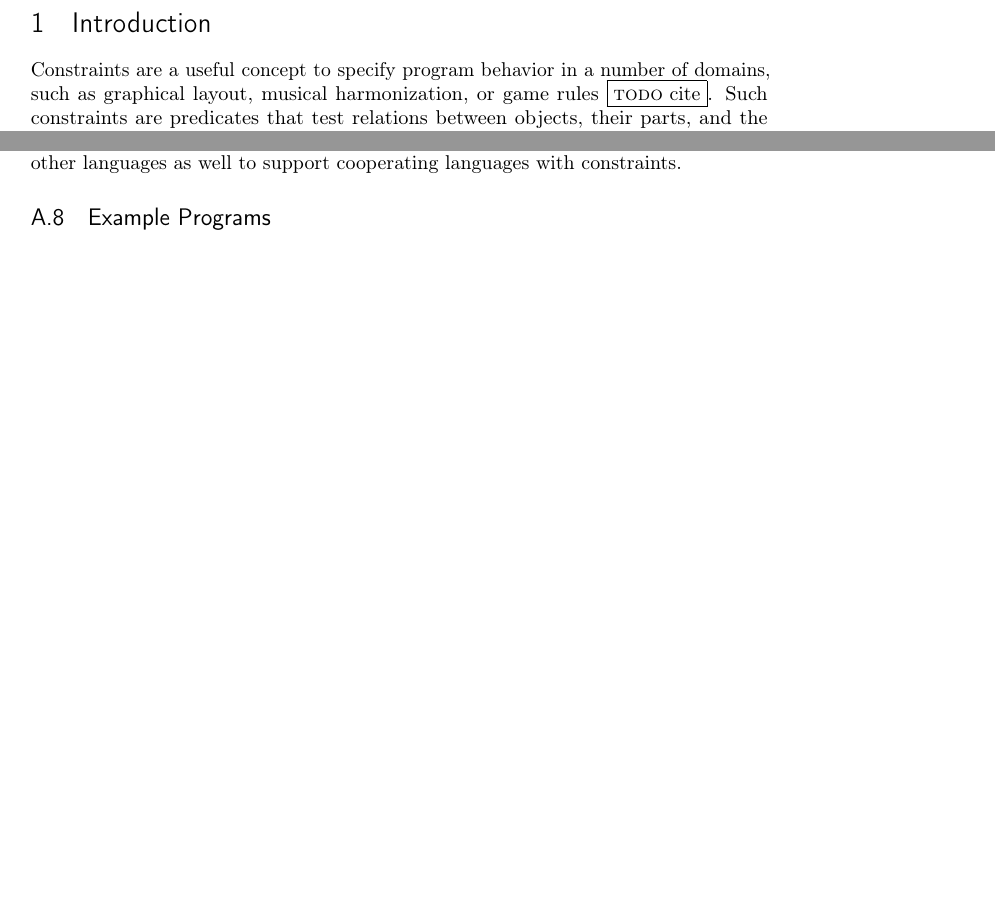
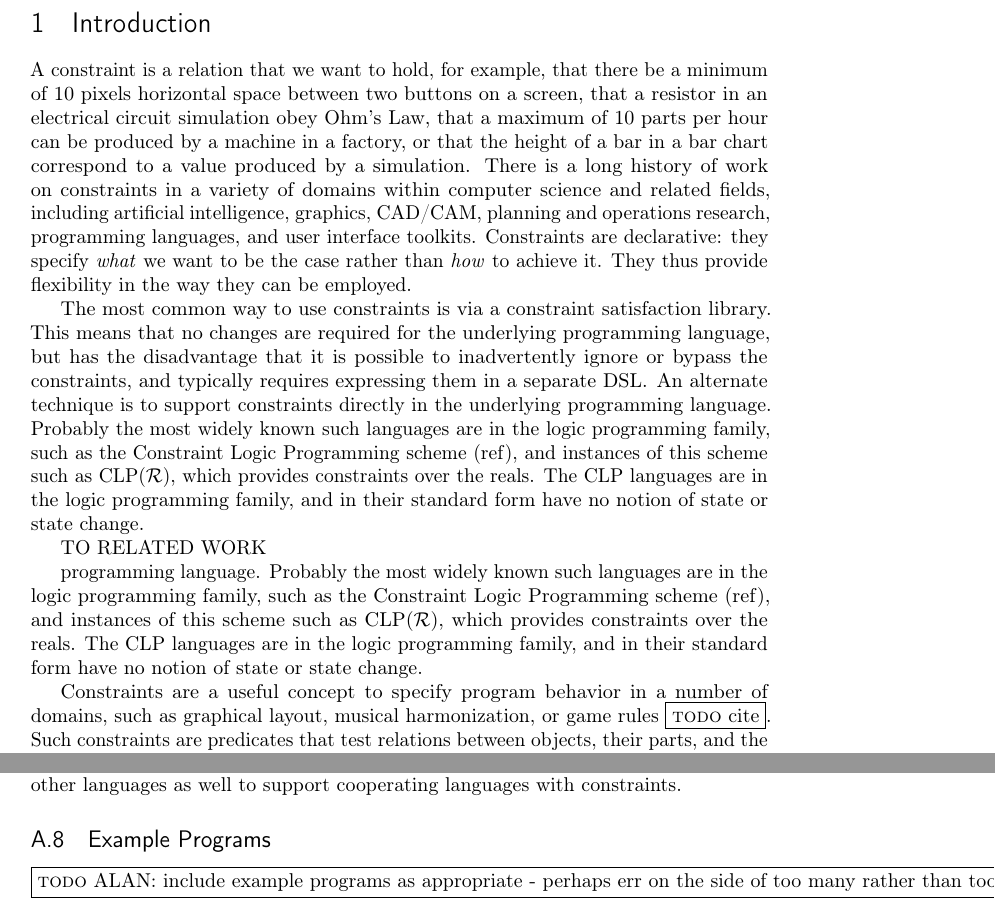
Before and after one commit to timfel/papers, a LaTeX document (babelsberg-vpri-note.tex): two parts of pages 2 and 21 of 21, joined at a grey line, cut so that both start at the same text, the shorter picture padded with empty space. Compiled offline with pdfLaTeX.

Commit message:
started working on intro
git-svn-id: https://www.hpi.uni-potsdam.de/hirschfeld/svn/papers/tim@3225 76ebc2af-d9e4-4b2b-9ebf-07f6c77d254b

```diff
--- a/babelsberg-vpri-note.tex
+++ b/babelsberg-vpri-note.tex
@@ -211,6 +211,48 @@ Tim Felgentreff\\
   % extension points so users can define specialized constraint solvers
   % for specific domains.
 
+A constraint is a relation that we want to hold, for example, that
+there be a minimum of 10 pixels horizontal space between two buttons
+on a screen, that a resistor in an electrical circuit simulation obey
+Ohm's Law, that a maximum of 10 parts per hour can be produced by a
+machine in a factory, or that the height of a bar in a bar chart
+correspond to a value produced by a simulation.  There is a long
+history of work on constraints in a variety of domains within computer
+science and related fields, including artificial intelligence,
+graphics, CAD/CAM, planning and operations research, programming
+languages, and user interface toolkits.  Constraints are declarative:
+they specify \emph{what} we want to be the case rather than \emph{how}
+to achieve it.  They thus provide flexibility in the way they can be
+employed.
+
+The most common way to use constraints is via a constraint
+satisfaction library.  This means that no changes are required for the
+underlying programming language, but has the disadvantage that it is
+possible to inadvertently ignore or bypass the constraints, and
+typically requires expressing them in a separate DSL\@.  An alternate
+technique is to support constraints directly in the underlying
+programming language.  Probably
+the most widely known such languages are in the logic programming
+family, such as
+the Constraint Logic Programming scheme (ref), and
+instances of this scheme such as CLP($\cal R$), which provides
+constraints over the reals.  The CLP languages are in the logic
+programming family, and in their standard form have no notion of state
+or state change.
+
+
+TO RELATED WORK
+
+programming language.  Probably
+the most widely known such languages are in the logic programming
+family, such as
+the Constraint Logic Programming scheme (ref), and
+instances of this scheme such as CLP($\cal R$), which provides
+constraints over the reals.  The CLP languages are in the logic
+programming family, and in their standard form have no notion of state
+or state change.
+
+
 Constraints are a useful concept to specify program behavior in a
 number of domains, such as graphical layout, musical harmonization,
 or game rules~\todo{cite}. Such constraints are predicates that test
@@ -1565,7 +1610,8 @@ cooperating languages with constraints.
 
 \subsection{Example Programs}
 
-
+\todo{ALAN: include example programs as appropriate - perhaps err on
+  the side of too many rather than too few}
 
 \end{document}
 
```
Also changed, not shown: babelsberg-vpri-note.tex (3 more changed lines).
